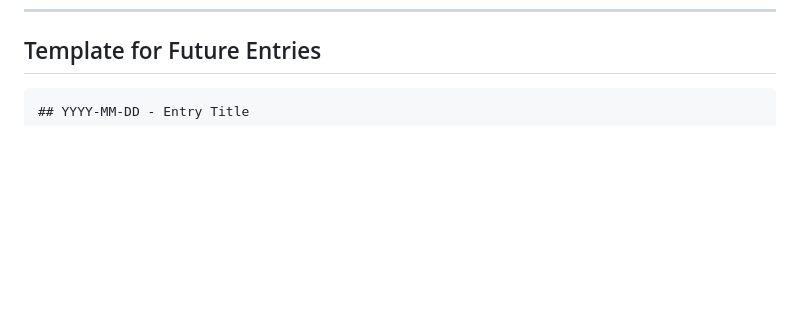
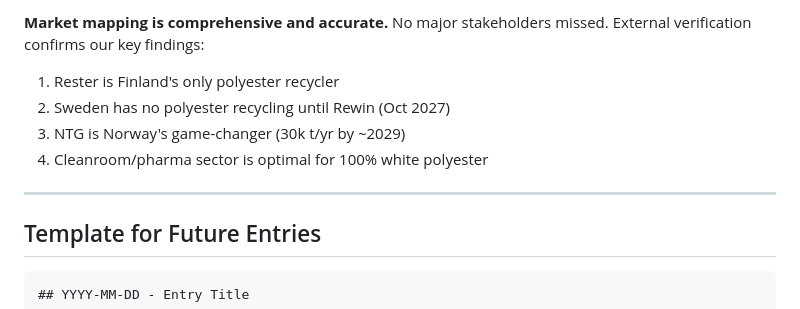
Before and after one commit to justaride/FabricAir, a Markdown page: PROJECT-LOG.md, the part around one of its changes. GitHub-like rendering; blank space fills up the shorter version.

````diff
--- a/PROJECT-LOG.md
+++ b/PROJECT-LOG.md
@@ -1720,3 +1784,11 @@ All three countries now have consistent format:
+**Market mapping is comprehensive and accurate.** No major stakeholders missed. External verification confirms our key findings:
+1. Rester is Finland's only polyester recycler
+2. Sweden has no polyester recycling until Rewin (Oct 2027)
+3. NTG is Norway's game-changer (30k t/yr by ~2029)
+4. Cleanroom/pharma sector is optimal for 100% white polyester
+
+---
+
 ## Template for Future Entries
 
 ```markdown
````
Also changed, not shown: other parts of PROJECT-LOG.md (+64 -0 lines), docs/05-sweden/q2-stakeholders.md (+10 -0 lines), docs/MARKET-COVERAGE-VERIFICATION.md (added, +248 -0 lines).
